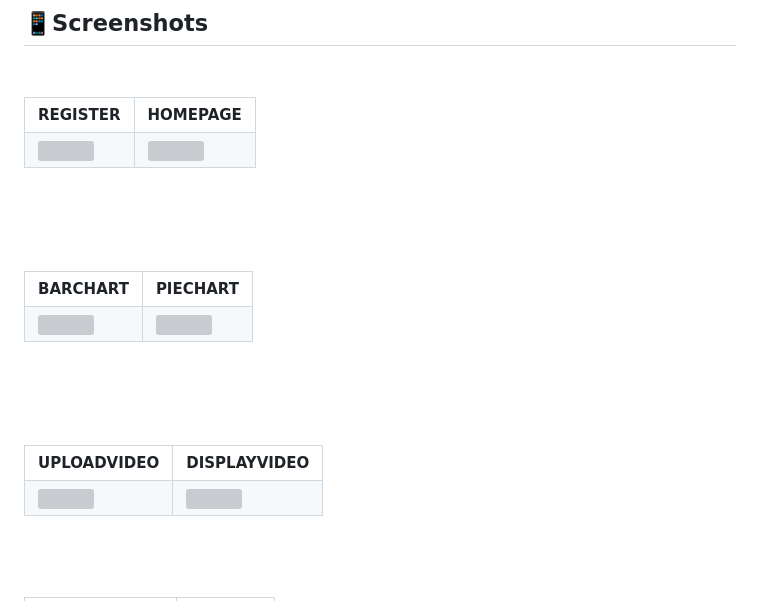
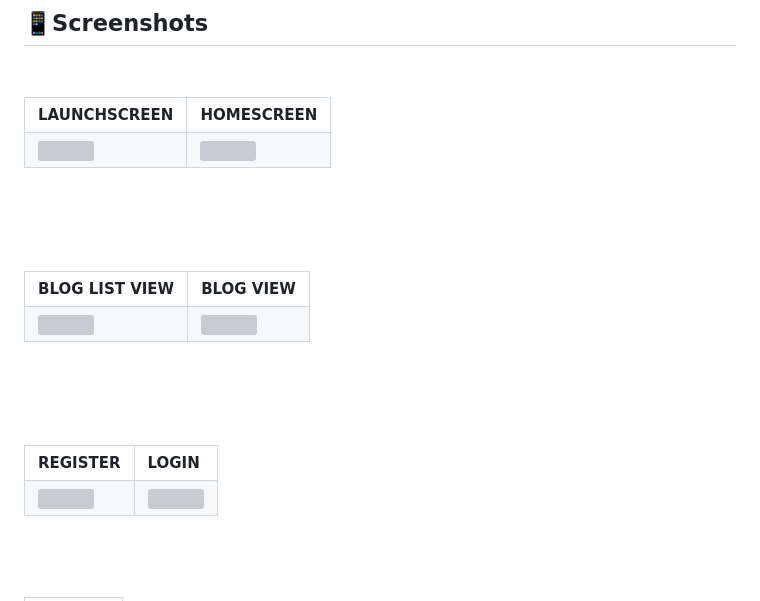
Before and after one commit to ananya-bangera/subspace-assignment-1, a Markdown page: README.md, the part around one of its changes. GitHub-like rendering; grey boxes are pictures that could not be loaded.

```diff
--- a/README.md
+++ b/README.md
@@ -115,7 +68,7 @@ Develop a browser-based application or a native mobile application to demonstrat
    <br>
 <table>
   <tr>
-    <td><b>REGISTER </b></td>
-     <td><b>HOMEPAGE </b></td>
+    <td><b>LAUNCHSCREEN </b></td>
+     <td><b>HOMESCREEN</b></td>
   </tr>
   <tr>
@@ -131,7 +84,7 @@ Develop a browser-based application or a native mobile application to demonstrat
     <br>
 <table>
   <tr>
-    <td><b> BARCHART</b></td>
-     <td><b>PIECHART </b></td>
+    <td><b> BLOG LIST VIEW</b></td>
+     <td><b>BLOG VIEW </b></td>
   </tr>
   <tr>
@@ -147,7 +100,7 @@ Develop a browser-based application or a native mobile application to demonstrat
     <br>
 <table>
   <tr>
-    <td><b> UPLOADVIDEO</b></td>
-     <td><b>DISPLAYVIDEO </b></td>
+    <td><b> REGISTER</b></td>
+     <td><b>LOGIN </b></td>
   </tr>
   <tr>
```
Also changed, not shown: other parts of README.md (+13 -62 lines).
